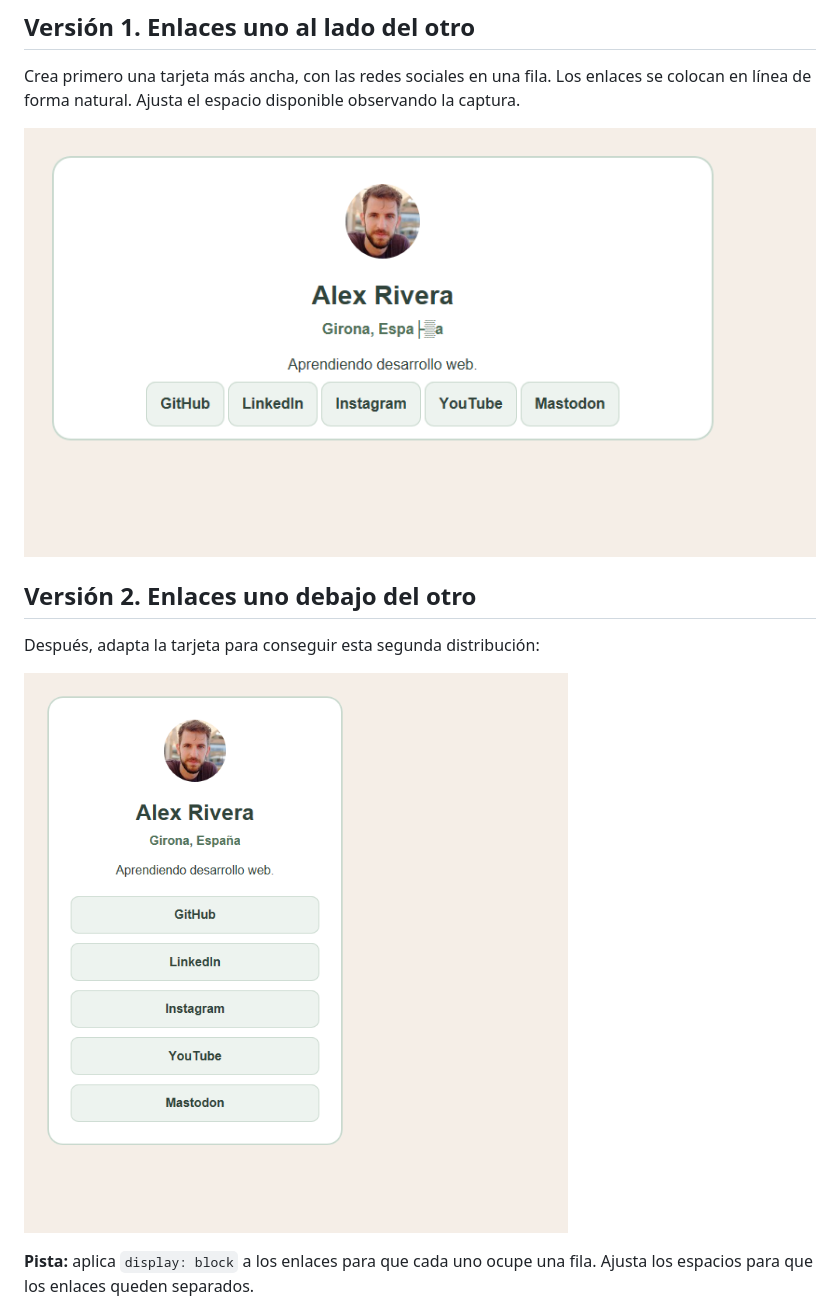
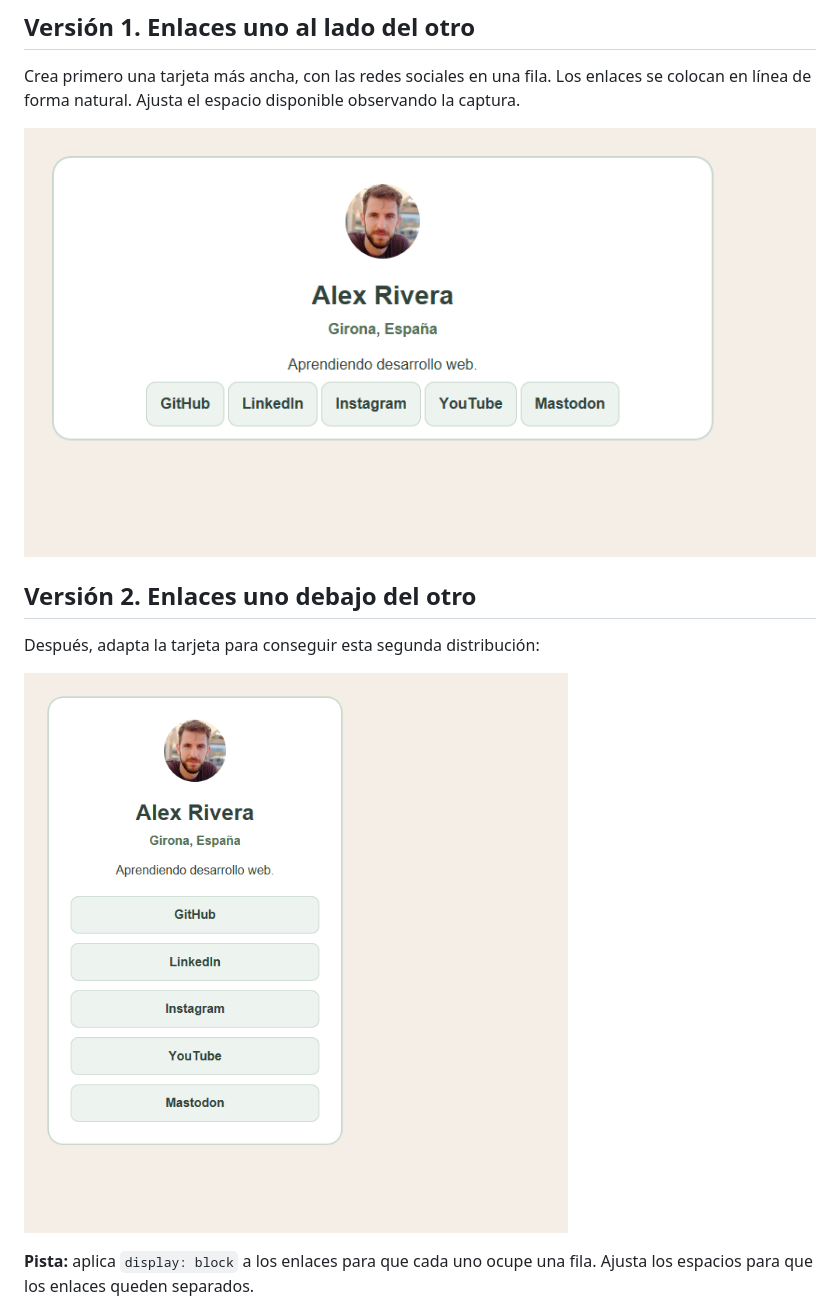
Before and after one commit to omiras/modelo-caja-ejercicios, a Markdown page: 04-redes-sociales/README.md, the part around the change. GitHub-like rendering; pictures changed too: 04-redes-sociales/disenoEsperado-v1.png (deleted), 04-redes-sociales/diseñoEsperado-v1.png (added).

Commit message:
Corregir captura del perfil y nombrar referencias v1 y v2

```diff
--- a/04-redes-sociales/README.md
+++ b/04-redes-sociales/README.md
@@ -15,13 +15,13 @@ Crea una página de presentación con enlaces a las redes sociales de una person
 
 Crea primero una tarjeta más ancha, con las redes sociales en una fila. Los enlaces se colocan en línea de forma natural. Ajusta el espacio disponible observando la captura.
 
-![Versión 1: redes sociales en una fila](disenoEsperado-v1.png)
+![Versión 1: redes sociales en una fila](diseñoEsperado-v1.png)
 
 ## Versión 2. Enlaces uno debajo del otro
 
 Después, adapta la tarjeta para conseguir esta segunda distribución:
 
-![Versión 2: redes sociales en columna](disenoEsperado.png)
+![Versión 2: redes sociales en columna](diseñoEsperado-v2.png)
 
 **Pista:** aplica `display: block` a los enlaces para que cada uno ocupe una fila. Ajusta los espacios para que los enlaces queden separados.
 
```
Also changed, not shown: 04-redes-sociales/diseñoEsperado-v2.png (renamed from 04-redes-sociales/disenoEsperado.png).
